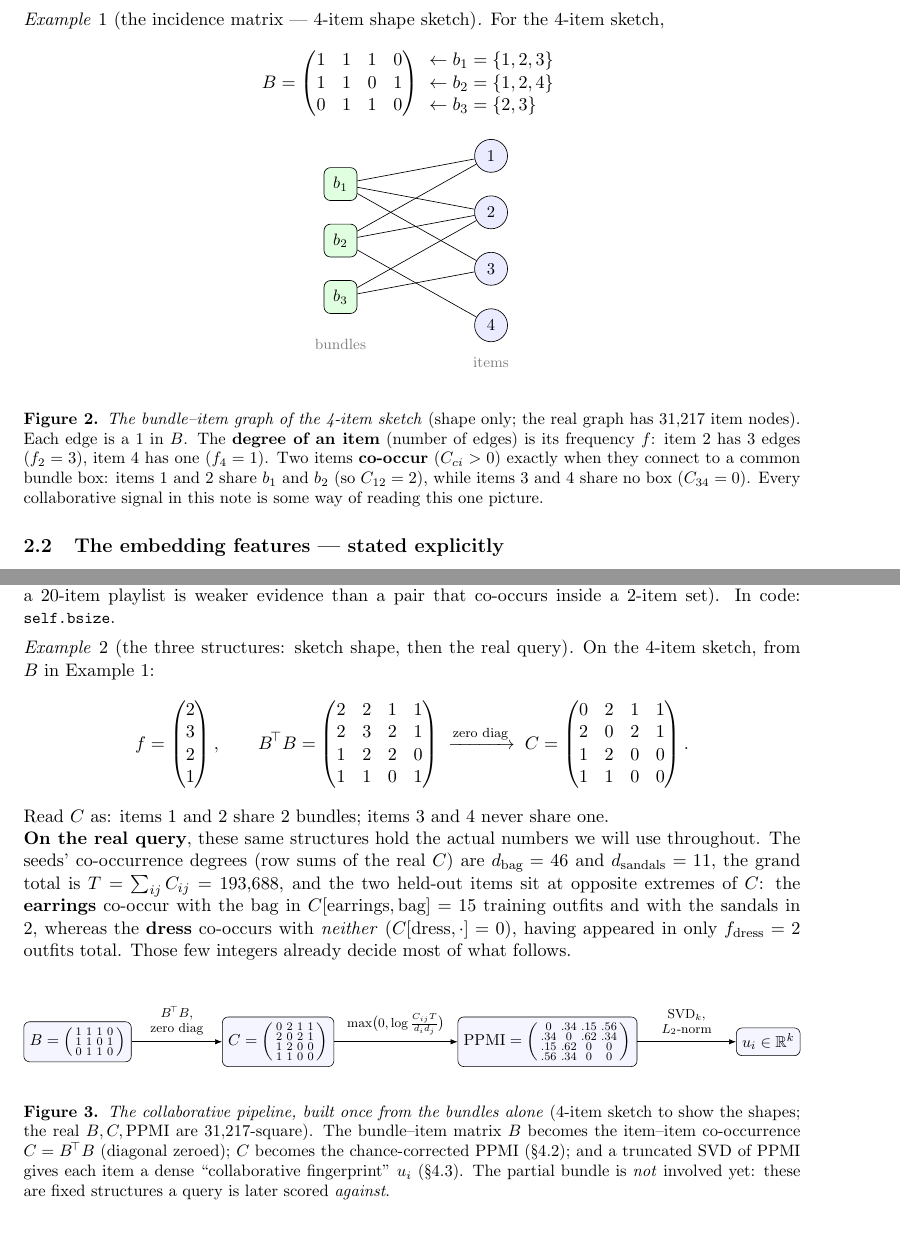
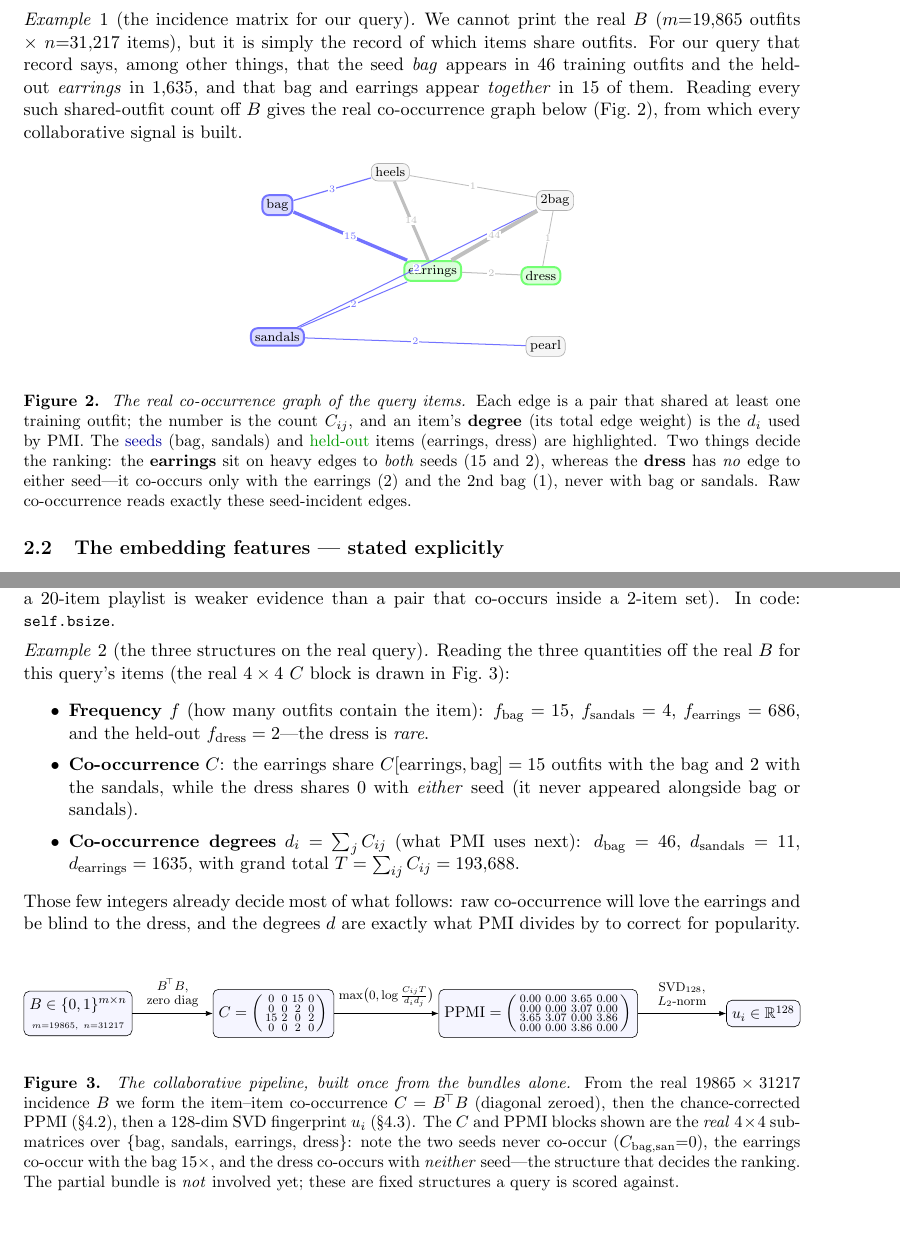
Before and after one commit to AjitKumar01/bundlefuse, a LaTeX paper (notes/methodology.tex): two parts of pages 4 and 6 of 21, joined at a grey line, cut at the place of the change. Compiled offline with pdfLaTeX.

Commit message:
Methodology: one coherent real example throughout (remove the toy dual-track)
The note was carrying two competing examples -- a toy 4-item "sketch" and the real
POG query -- which read incoherently (e.g. a real co-occurrence example followed by a
toy C x_S figure; an SVD remark about "items 3 and 4"). Replaced the toy entirely with
the real query, using genuine small SLICES of the actual matrices where one must be shown:

- Enriched the CASE_STUDY dump with the real C and PPMI sub-matrices over the query's
  items (seeds + 5 candidates).
- fig:cooc  -> a real table: the two seed columns of C summed (earrings 15+2=17, dress 0).
- fig:build -> the real pipeline with real dimensions (B 19865x31217) and the real 4x4
  C/PPMI slices over {bag, sandals, earrings, dress}.
- fig:graph -> the real co-occurrence graph of the query items (real edge counts; the
  dress has no edge to either seed).
- Rewrote the running-example keybox, ex:B, ex:derived, the SVD remark, and the
  degree-normalisation note/figure so every worked number is the real query's -- no toy
  matrices, no "sketch" references anywhere.

Reads as a single story now (inputs -> cooc -> PMI -> SVD -> taxonomy/content -> fusion
-> fill), each step on the same real bundle. Rebuilds clean.

Co-Authored-By: Claude Opus 4.8 <noreply@anthropic.com>

```diff
--- a/notes/methodology.tex
+++ b/notes/methodology.tex
@@ -204,38 +204,42 @@ Every bundle is a \emph{row}; every item is a \emph{column}. This single matrix
 collaborative signal. (In code: \code{SimplicialGraphOperator} builds \code{self.B} and its binary version
 \code{self.B\_bin}.)
 
-\begin{example}[the incidence matrix --- 4-item shape sketch]\label{ex:B}
-For the 4-item sketch,
-\[
-  B=\begin{pmatrix}1&1&1&0\\ 1&1&0&1\\ 0&1&1&0\end{pmatrix}
-  \begin{array}{l}\leftarrow b_1=\{1,2,3\}\\ \leftarrow b_2=\{1,2,4\}\\ \leftarrow b_3=\{2,3\}\end{array}
-\]
+\begin{example}[the incidence matrix for our query]\label{ex:B}
+We cannot print the real $B$ ($m{=}19{,}865$ outfits $\times\ n{=}31{,}217$ items), but it is simply the record of
+which items share outfits. For our query that record says, among other things, that the seed \emph{bag} appears in
+$46$ training outfits and the held-out \emph{earrings} in $1{,}635$, and that bag and earrings appear \emph{together}
+in $15$ of them. Reading every such shared-outfit count off $B$ gives the real co-occurrence graph below
+(Fig.~\ref{fig:graph}), from which every collaborative signal is built.
 \end{example}
 
 \begin{center}
-\begin{tikzpicture}[>=Latex,
-  item/.style={circle,draw,minimum size=7mm,inner sep=0pt,fill=blue!8,font=\small},
-  bun/.style={rectangle,draw,rounded corners,minimum size=7mm,fill=green!12,font=\small}]
-  \node[bun] (b1) at (0,1.8)  {$b_1$};
-  \node[bun] (b2) at (0,0.6)  {$b_2$};
-  \node[bun] (b3) at (0,-0.6) {$b_3$};
-  \node[item] (i1) at (3.2,2.4)  {1};
-  \node[item] (i2) at (3.2,1.2)  {2};
-  \node[item] (i3) at (3.2,0.0)  {3};
-  \node[item] (i4) at (3.2,-1.2) {4};
-  \draw (b1)--(i1); \draw (b1)--(i2); \draw (b1)--(i3);
-  \draw (b2)--(i1); \draw (b2)--(i2); \draw (b2)--(i4);
-  \draw (b3)--(i2); \draw (b3)--(i3);
-  \node[font=\footnotesize,gray] at (0,-1.6)  {bundles};
-  \node[font=\footnotesize,gray] at (3.2,-2.0) {items};
+\begin{tikzpicture}[>=Latex]
+\node[draw,rounded corners,inner sep=2.5pt,font=\scriptsize,fill=blue!14,draw=blue!55,very thick] (bag) at (-3.0,1.4) {bag};
+\node[draw,rounded corners,inner sep=2.5pt,font=\scriptsize,fill=blue!14,draw=blue!55,very thick] (sandals) at (-3.0,-1.4) {sandals};
+\node[draw,rounded corners,inner sep=2.5pt,font=\scriptsize,fill=green!14,draw=green!55,very thick] (earrings) at (0.3,0.0) {earrings};
+\node[draw,rounded corners,inner sep=2.5pt,font=\scriptsize,fill=black!4,draw=black!30] (pearl) at (2.7,-1.6) {pearl};
+\node[draw,rounded corners,inner sep=2.5pt,font=\scriptsize,fill=black!4,draw=black!30] (2bag) at (2.9,1.5) {2bag};
+\node[draw,rounded corners,inner sep=2.5pt,font=\scriptsize,fill=black!4,draw=black!30] (heels) at (-0.6,2.1) {heels};
+\node[draw,rounded corners,inner sep=2.5pt,font=\scriptsize,fill=green!14,draw=green!55,very thick] (dress) at (2.6,-0.1) {dress};
+\draw[blue!55,line width=2.00pt] (bag)--(earrings) node[midway,font=\tiny,fill=white,inner sep=0.5pt]{15};
+\draw[blue!55,line width=0.72pt] (bag)--(heels) node[midway,font=\tiny,fill=white,inner sep=0.5pt]{3};
+\draw[blue!55,line width=0.61pt] (sandals)--(earrings) node[midway,font=\tiny,fill=white,inner sep=0.5pt]{2};
+\draw[blue!55,line width=0.61pt] (sandals)--(pearl) node[midway,font=\tiny,fill=white,inner sep=0.5pt]{2};
+\draw[blue!55,line width=0.61pt] (sandals)--(2bag) node[midway,font=\tiny,fill=white,inner sep=0.5pt]{2};
+\draw[black!25,line width=2.40pt] (earrings)--(2bag) node[midway,font=\tiny,fill=white,inner sep=0.5pt]{44};
+\draw[black!25,line width=1.89pt] (earrings)--(heels) node[midway,font=\tiny,fill=white,inner sep=0.5pt]{14};
+\draw[black!25,line width=0.61pt] (earrings)--(dress) node[midway,font=\tiny,fill=white,inner sep=0.5pt]{2};
+\draw[black!25,line width=0.51pt] (2bag)--(heels) node[midway,font=\tiny,fill=white,inner sep=0.5pt]{1};
+\draw[black!25,line width=0.51pt] (2bag)--(dress) node[midway,font=\tiny,fill=white,inner sep=0.5pt]{1};
 \end{tikzpicture}
 \end{center}
-\captionof{figure}{\emph{The bundle--item graph of the 4-item sketch} (shape only; the real graph has $31{,}217$ item
-nodes). Each edge is a $1$ in $B$. The \textbf{degree of an item}
-(number of edges) is its frequency $f$: item $2$ has $3$ edges ($f_2=3$), item $4$ has one ($f_4=1$). Two items
-\textbf{co-occur} ($C_{ci}>0$) exactly when they connect to a common bundle box: items $1$ and $2$ share $b_1$ and
-$b_2$ (so $C_{12}=2$), while items $3$ and $4$ share no box ($C_{34}=0$). Every collaborative signal in this note is
-some way of reading this one picture.}
+\captionof{figure}{\emph{The real co-occurrence graph of the query items.} Each edge is a pair that shared at least
+one training outfit; the number is the count $C_{ij}$, and an item's \textbf{degree} (its total edge weight) is the
+$d_i$ used by PMI. The \textcolor{blue!60!black}{seeds} (bag, sandals) and \textcolor{green!60!black}{held-out}
+items (earrings, dress) are highlighted. Two things decide the ranking: the \textbf{earrings} sit on heavy edges to
+\emph{both} seeds ($15$ and $2$), whereas the \textbf{dress} has \emph{no} edge to either seed---it co-occurs
+only with the earrings ($2$) and the 2nd bag ($1$), never with bag or sandals. Raw co-occurrence reads exactly these
+seed-incident edges.}
 \label{fig:graph}
 
 \subsection{The embedding features --- stated explicitly}
@@ -342,44 +346,42 @@ $C_{ci}$ = number of training bundles containing both $c$ and $i$. In code: \cod
 \paragraph{(3) Bundle sizes.} $|b_j|=\sum_i B_{ji}$, used to down-weight large bundles (a pair that co-occurs inside
 a $20$-item playlist is weaker evidence than a pair that co-occurs inside a $2$-item set). In code: \code{self.bsize}.
 
-\begin{example}[the three structures: sketch shape, then the real query]\label{ex:derived}
-On the 4-item sketch, from $B$ in Example~\ref{ex:B}:
-\[
-  f=\begin{pmatrix}2\\3\\2\\1\end{pmatrix},\qquad
-  B^{\!\top}B=\begin{pmatrix}2&2&1&1\\2&3&2&1\\1&2&2&0\\1&1&0&1\end{pmatrix}
-  \;\xrightarrow{\text{zero diag}}\;
-  C=\begin{pmatrix}0&2&1&1\\2&0&2&1\\1&2&0&0\\1&1&0&0\end{pmatrix}.
-\]
-Read $C$ as: items $1$ and $2$ share $2$ bundles; items $3$ and $4$ never share one.
-
-\noindent\textbf{On the real query}, these same structures hold the actual numbers we will use throughout. The seeds'
-co-occurrence degrees (row sums of the real $C$) are $d_{\text{bag}}=46$ and $d_{\text{sandals}}=11$, the grand total
-is $T=\sum_{ij}C_{ij}=193{,}688$, and the two held-out items sit at opposite extremes of $C$: the \textbf{earrings}
-co-occur with the bag in $C[\text{earrings},\text{bag}]=15$ training outfits and with the sandals in $2$, whereas the
-\textbf{dress} co-occurs with \emph{neither} ($C[\text{dress},\cdot]=0$), having appeared in only $f_{\text{dress}}=2$
-outfits total. Those few integers already decide most of what follows.
+\begin{example}[the three structures on the real query]\label{ex:derived}
+Reading the three quantities off the real $B$ for this query's items (the real $4\times4$ $C$ block is drawn in
+Fig.~\ref{fig:build}):
+\begin{itemize}\itemsep1pt
+\item \textbf{Frequency} $f$ (how many outfits contain the item): $f_{\text{bag}}=15$, $f_{\text{sandals}}=4$,
+$f_{\text{earrings}}=686$, and the held-out $f_{\text{dress}}=2$---the dress is \emph{rare}.
+\item \textbf{Co-occurrence} $C$: the earrings share $C[\text{earrings},\text{bag}]=15$ outfits with the bag and $2$
+with the sandals, while the dress shares $0$ with \emph{either} seed (it never appeared alongside bag or sandals).
+\item \textbf{Co-occurrence degrees} $d_i=\sum_j C_{ij}$ (what PMI uses next): $d_{\text{bag}}=46$,
+$d_{\text{sandals}}=11$, $d_{\text{earrings}}=1635$, with grand total $T=\sum_{ij}C_{ij}=193{,}688$.
+\end{itemize}
+Those few integers already decide most of what follows: raw co-occurrence will love the earrings and be blind to the
+dress, and the degrees $d$ are exactly what PMI divides by to correct for popularity.
 \end{example}
 
 \begin{center}
 \resizebox{\linewidth}{!}{%
 \begin{tikzpicture}[>=Latex,
-  mat/.style={draw,rounded corners,fill=blue!4,inner sep=4pt},
+  mat/.style={draw,rounded corners,fill=blue!4,inner sep=4pt,align=center},
   lbl/.style={font=\footnotesize,align=center,midway,above,yshift=1pt}]
-\node[mat] (B) {$B=\left(\begin{smallmatrix}1&1&1&0\\1&1&0&1\\0&1&1&0\end{smallmatrix}\right)$};
-\node[mat,right=22mm of B] (C) {$C=\left(\begin{smallmatrix}0&2&1&1\\2&0&2&1\\1&2&0&0\\1&1&0&0\end{smallmatrix}\right)$};
-\node[mat,right=30mm of C] (P) {$\mathrm{PPMI}=\left(\begin{smallmatrix}0&.34&.15&.56\\.34&0&.62&.34\\.15&.62&0&0\\.56&.34&0&0\end{smallmatrix}\right)$};
-\node[mat,right=24mm of P] (U) {$u_i\in\R^{k}$};
+\node[mat] (B) {$B\in\{0,1\}^{m\times n}$\\{\tiny $m{=}19865,\ n{=}31217$}};
+\node[mat,right=20mm of B] (C) {$C=\left(\begin{smallmatrix}0 & 0 & 15 & 0\\0 & 0 & 2 & 0\\15 & 2 & 0 & 2\\0 & 0 & 2 & 0\end{smallmatrix}\right)$};
+\node[mat,right=26mm of C] (P) {$\mathrm{PPMI}=\left(\begin{smallmatrix}0.00 & 0.00 & 3.65 & 0.00\\0.00 & 0.00 & 3.07 & 0.00\\3.65 & 3.07 & 0.00 & 3.86\\0.00 & 0.00 & 3.86 & 0.00\end{smallmatrix}\right)$};
+\node[mat,right=22mm of P] (U) {$u_i\in\R^{128}$};
 \draw[->](B)--(C) node[lbl]{$B^{\!\top}B$,\\[-1pt]zero diag};
 \draw[->](C)--(P) node[lbl]{$\max\!\big(0,\log\tfrac{C_{ij}T}{d_id_j}\big)$};
-\draw[->](P)--(U) node[lbl]{SVD$_k$,\\[-1pt]$L_2$-norm};
+\draw[->](P)--(U) node[lbl]{SVD$_{128}$,\\[-1pt]$L_2$-norm};
 \end{tikzpicture}}
 \end{center}
-\captionof{figure}{\emph{The collaborative pipeline, built once from the bundles alone} (4-item sketch to show the
-shapes; the real $B,C,\mathrm{PPMI}$ are $31{,}217$-square). The bundle--item matrix $B$ becomes the
-item--item co-occurrence $C=B^{\!\top}B$ (diagonal zeroed); $C$ becomes the chance-corrected $\mathrm{PPMI}$
-(\S\ref{sec:pmi}); and a truncated SVD of $\mathrm{PPMI}$ gives each item a dense ``collaborative fingerprint'' $u_i$
-(\S\ref{sec:svd}). The partial bundle is \emph{not} involved yet: these are fixed structures a query is later scored
-\emph{against}.}
+\captionof{figure}{\emph{The collaborative pipeline, built once from the bundles alone.} From the real $19865\times
+31217$ incidence $B$ we form the item--item co-occurrence $C=B^{\!\top}B$ (diagonal zeroed), then the
+chance-corrected $\mathrm{PPMI}$ (\S\ref{sec:pmi}), then a $128$-dim SVD fingerprint $u_i$ (\S\ref{sec:svd}). The
+$C$ and $\mathrm{PPMI}$ blocks shown are the \emph{real} $4\times4$ sub-matrices over
+$\{$bag, sandals, earrings, dress$\}$: note the two seeds never co-occur ($C_{\text{bag,san}}{=}0$), the earrings
+co-occur with the bag $15\times$, and the dress co-occurs with \emph{neither} seed---the structure that decides the
+ranking. The partial bundle is \emph{not} involved yet; these are fixed structures a query is scored against.}
 \label{fig:build}
 
 % ======================================================================
@@ -425 +435,2 @@ together, including popular hubs that ship with everything---PMI will next disco
 \end{center}
+\captionof{figure}{\emph{Filling a partial bundle is one matrix--vector product, on the real query.} The seed
```
Also changed, not shown: notes/methodology.pdf, notes/methodology.tex (61 more changed lines), 2 other files.
